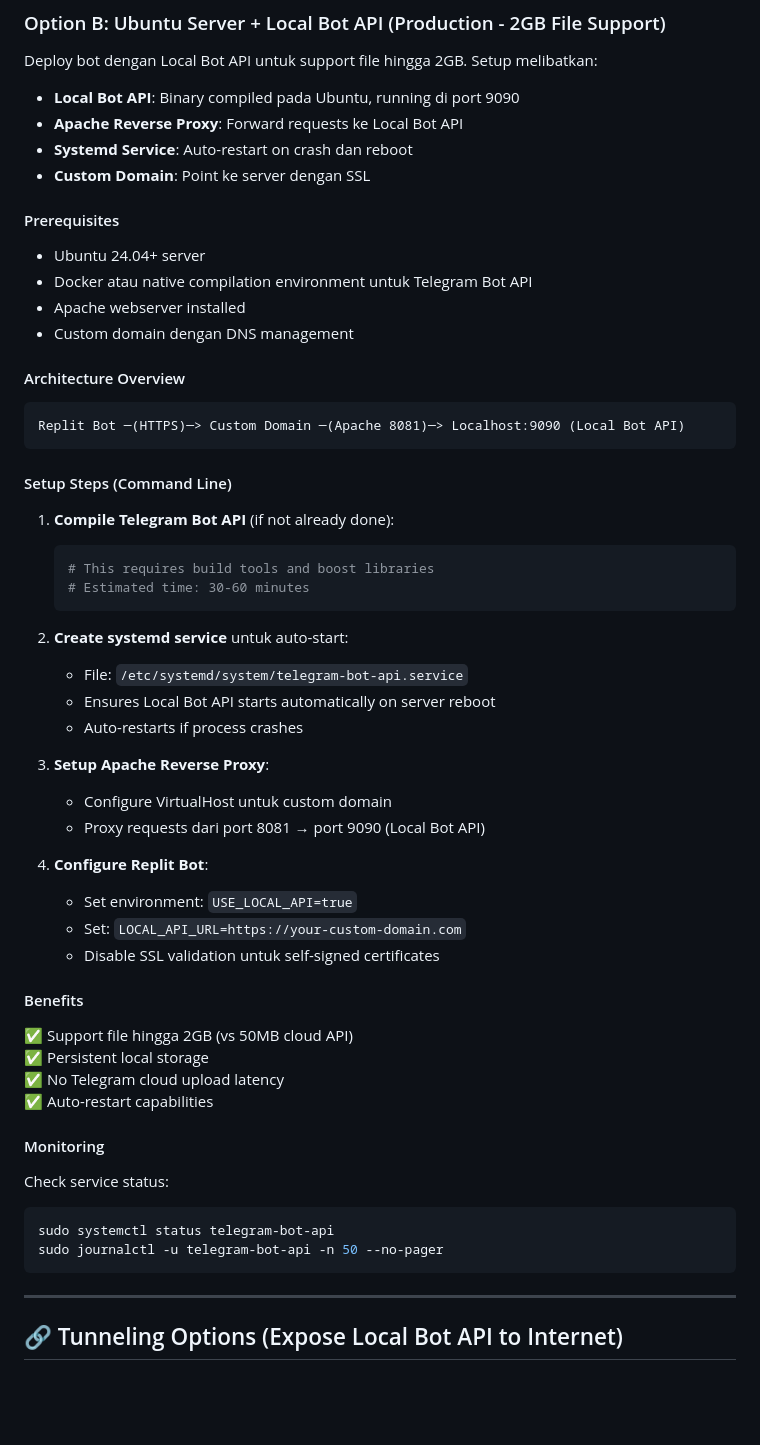
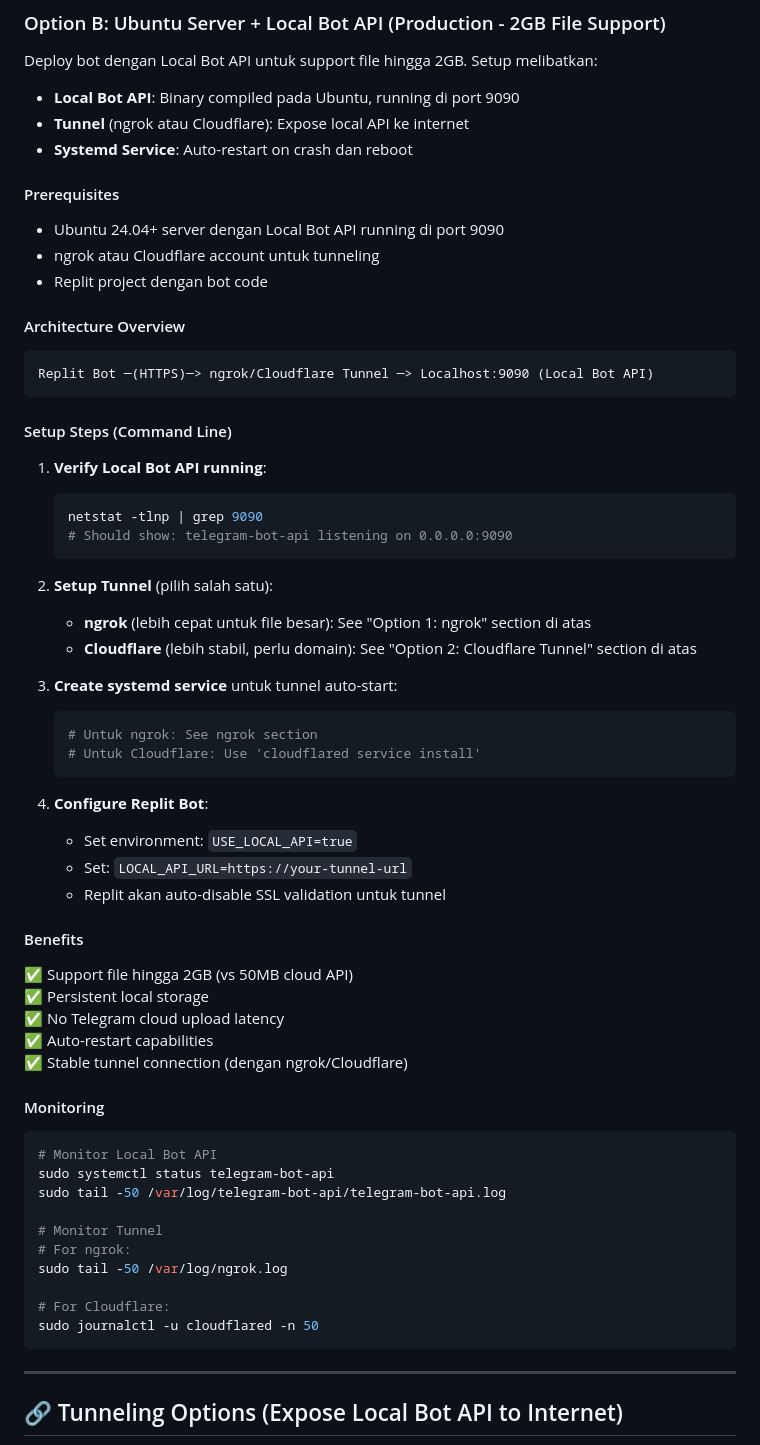
Before and after one commit to hokireceh/video-downloader, a Markdown page: README.md, the part around one of its changes. Drawn GitHub-style; blank space fills up the shorter version.

````diff
--- a/README.md
+++ b/README.md
@@ -188,54 +193,61 @@ Jika ingin menyesuaikan folder download atau ukuran file:
 
 Deploy bot dengan Local Bot API untuk support file hingga 2GB. Setup melibatkan:
 - **Local Bot API**: Binary compiled pada Ubuntu, running di port 9090
-- **Apache Reverse Proxy**: Forward requests ke Local Bot API
+- **Tunnel** (ngrok atau Cloudflare): Expose local API ke internet
 - **Systemd Service**: Auto-restart on crash dan reboot
-- **Custom Domain**: Point ke server dengan SSL
 
 #### Prerequisites
-- Ubuntu 24.04+ server
-- Docker atau native compilation environment untuk Telegram Bot API
-- Apache webserver installed
-- Custom domain dengan DNS management
+- Ubuntu 24.04+ server dengan Local Bot API running di port 9090
+- ngrok atau Cloudflare account untuk tunneling
+- Replit project dengan bot code
 
 #### Architecture Overview
 ```
-Replit Bot ─(HTTPS)─> Custom Domain ─(Apache 8081)─> Localhost:9090 (Local Bot API)
+Replit Bot ─(HTTPS)─> ngrok/Cloudflare Tunnel ─> Localhost:9090 (Local Bot API)
 ```
 
 #### Setup Steps (Command Line)
 
-1. **Compile Telegram Bot API** (if not already done):
+1. **Verify Local Bot API running**:
    ```bash
-   # This requires build tools and boost libraries
-   # Estimated time: 30-60 minutes
+   netstat -tlnp | grep 9090
+   # Should show: telegram-bot-api listening on 0.0.0.0:9090
    ```
 
-2. **Create systemd service** untuk auto-start:
-   - File: `/etc/systemd/system/telegram-bot-api.service`
-   - Ensures Local Bot API starts automatically on server reboot
-   - Auto-restarts if process crashes
+2. **Setup Tunnel** (pilih salah satu):
+   - **ngrok** (lebih cepat untuk file besar): See "Option 1: ngrok" section di atas
+   - **Cloudflare** (lebih stabil, perlu domain): See "Option 2: Cloudflare Tunnel" section di atas
 
-3. **Setup Apache Reverse Proxy**:
-   - Configure VirtualHost untuk custom domain
-   - Proxy requests dari port 8081 → port 9090 (Local Bot API)
+3. **Create systemd service** untuk tunnel auto-start:
+   ```bash
+   # Untuk ngrok: See ngrok section
+   # Untuk Cloudflare: Use 'cloudflared service install'
+   ```
 
 4. **Configure Replit Bot**:
    - Set environment: `USE_LOCAL_API=true`
-   - Set: `LOCAL_API_URL=https://your-custom-domain.com`
-   - Disable SSL validation untuk self-signed certificates
+   - Set: `LOCAL_API_URL=https://your-tunnel-url`
+   - Replit akan auto-disable SSL validation untuk tunnel
 
 #### Benefits
 ✅ Support file hingga 2GB (vs 50MB cloud API)
 ✅ Persistent local storage
 ✅ No Telegram cloud upload latency
 ✅ Auto-restart capabilities
+✅ Stable tunnel connection (dengan ngrok/Cloudflare)
 
 #### Monitoring
-Check service status:
 ```bash
+# Monitor Local Bot API
 sudo systemctl status telegram-bot-api
-sudo journalctl -u telegram-bot-api -n 50 --no-pager
+sudo tail -50 /var/log/telegram-bot-api/telegram-bot-api.log
+
+# Monitor Tunnel
+# For ngrok:
+sudo tail -50 /var/log/ngrok.log
+
+# For Cloudflare:
+sudo journalctl -u cloudflared -n 50
 ```
 
 ---
````
Also changed, not shown: other parts of README.md (+56 -28 lines).
